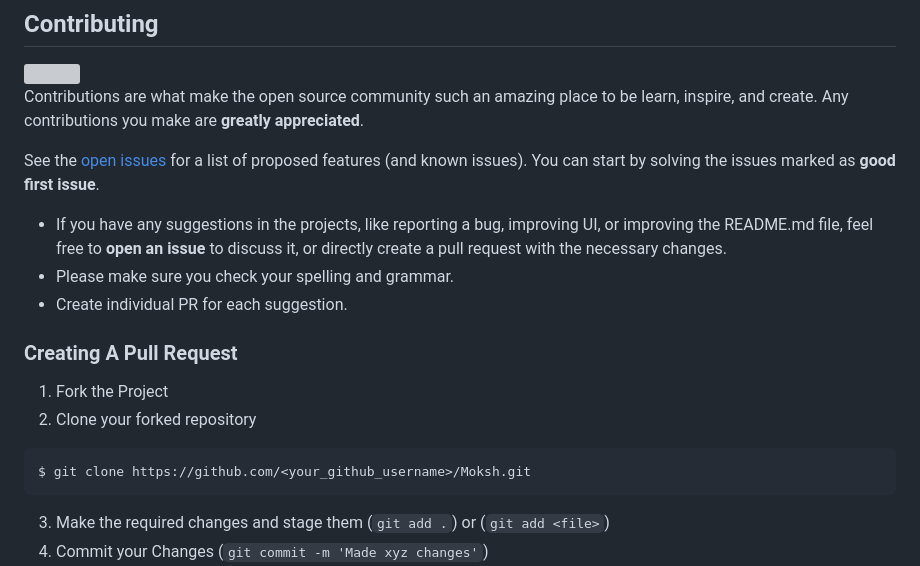
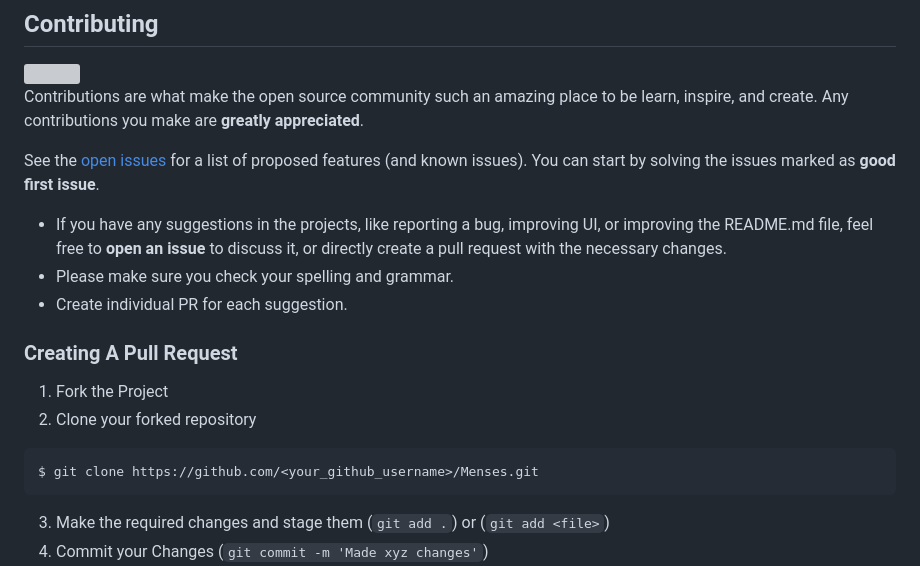
Before and after one commit to PadmeshSharma/Menses-Project, a Markdown page: README.md, the part around one of its changes. Drawn GitHub-style; grey boxes are pictures that could not be loaded.

````diff
--- a/README.md
+++ b/README.md
@@ -138,7 +138,7 @@ See the [open issues](https://github.com/akshitagupta15june/Moksh/issues) for a
 2. Clone your forked repository
 
 ```sh
-$ git clone https://github.com/<your_github_username>/Moksh.git
+$ git clone https://github.com/<your_github_username>/Menses.git
 ```
 
 3. Make the required changes and stage them (`git add .`) or (`git add <file>`)
````
Also changed, not shown: other parts of README.md (+1 -1 lines).
